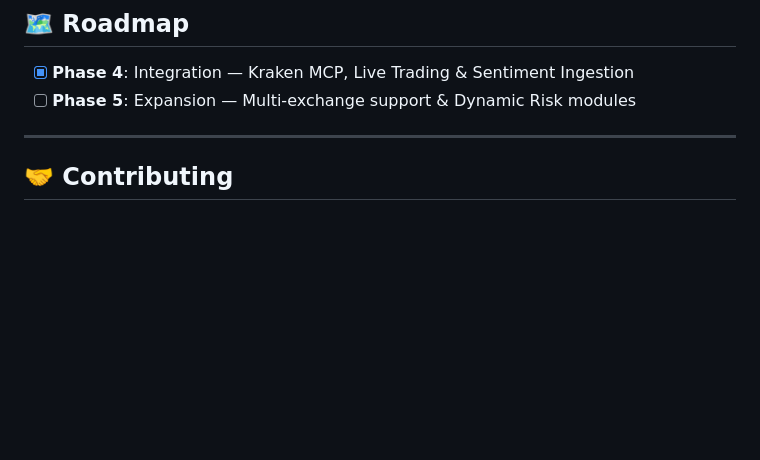
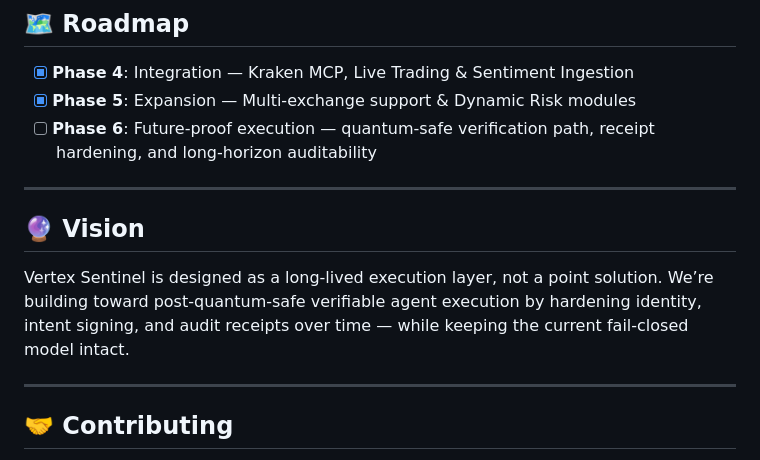
Before and after one commit to TheVertexAgents/vertex-sentinel, a Markdown page: README.md, the part around the change. GitHub-like rendering; blank space fills up the shorter version.

Commit message:
docs: add quantum-safe roadmap and vision section

```diff
--- a/README.md
+++ b/README.md
@@ -235,7 +235,14 @@ vertex-sentinel/
 ## 🗺️ Roadmap
 
 - [x] **Phase 4**: Integration — Kraken MCP, Live Trading & Sentiment Ingestion
-- [ ] **Phase 5**: Expansion — Multi-exchange support & Dynamic Risk modules
+- [x] **Phase 5**: Expansion — Multi-exchange support & Dynamic Risk modules
+- [ ] **Phase 6**: Future-proof execution — quantum-safe verification path, receipt hardening, and long-horizon auditability
+
+---
+
+## 🔮 Vision
+
+Vertex Sentinel is designed as a long-lived execution layer, not a point solution. We’re building toward post-quantum-safe verifiable agent execution by hardening identity, intent signing, and audit receipts over time — while keeping the current fail-closed model intact.
 
 ---
 
```
